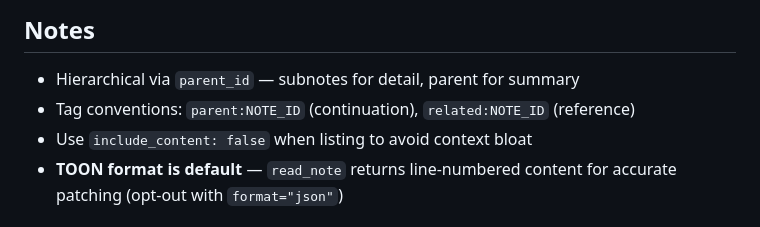
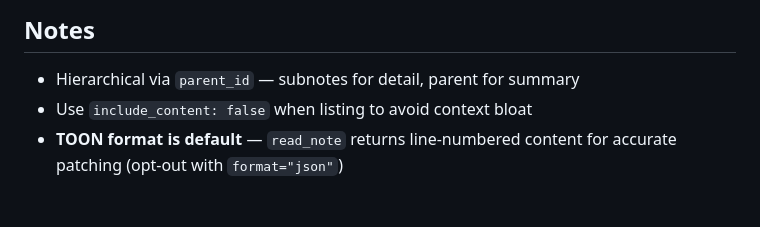
Before and after one commit to ck3mp3r/context, a Markdown page: skills/context/SKILL.md, the part around the change. GitHub-like rendering.

Commit message:
docs(skills): remove tag conventions line from context skill notes section

```diff
--- a/skills/context/SKILL.md
+++ b/skills/context/SKILL.md
@@ -102,7 +102,6 @@ create_note(
 ## Notes
 
 - Hierarchical via `parent_id` — subnotes for detail, parent for summary
-- Tag conventions: `parent:NOTE_ID` (continuation), `related:NOTE_ID` (reference)
 - Use `include_content: false` when listing to avoid context bloat
 - **TOON format is default** — `read_note` returns line-numbered content for accurate patching (opt-out with `format="json"`)
 
```
